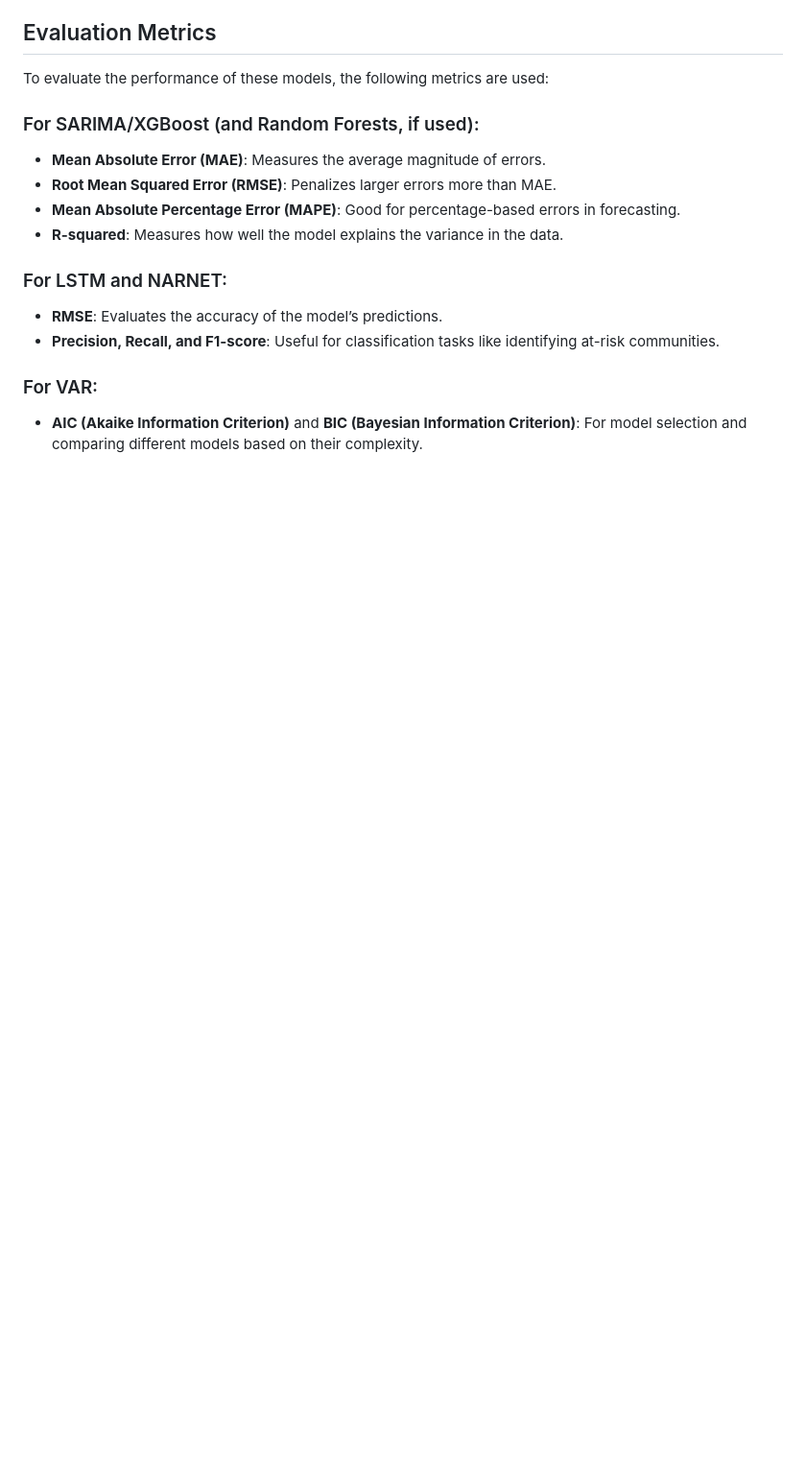
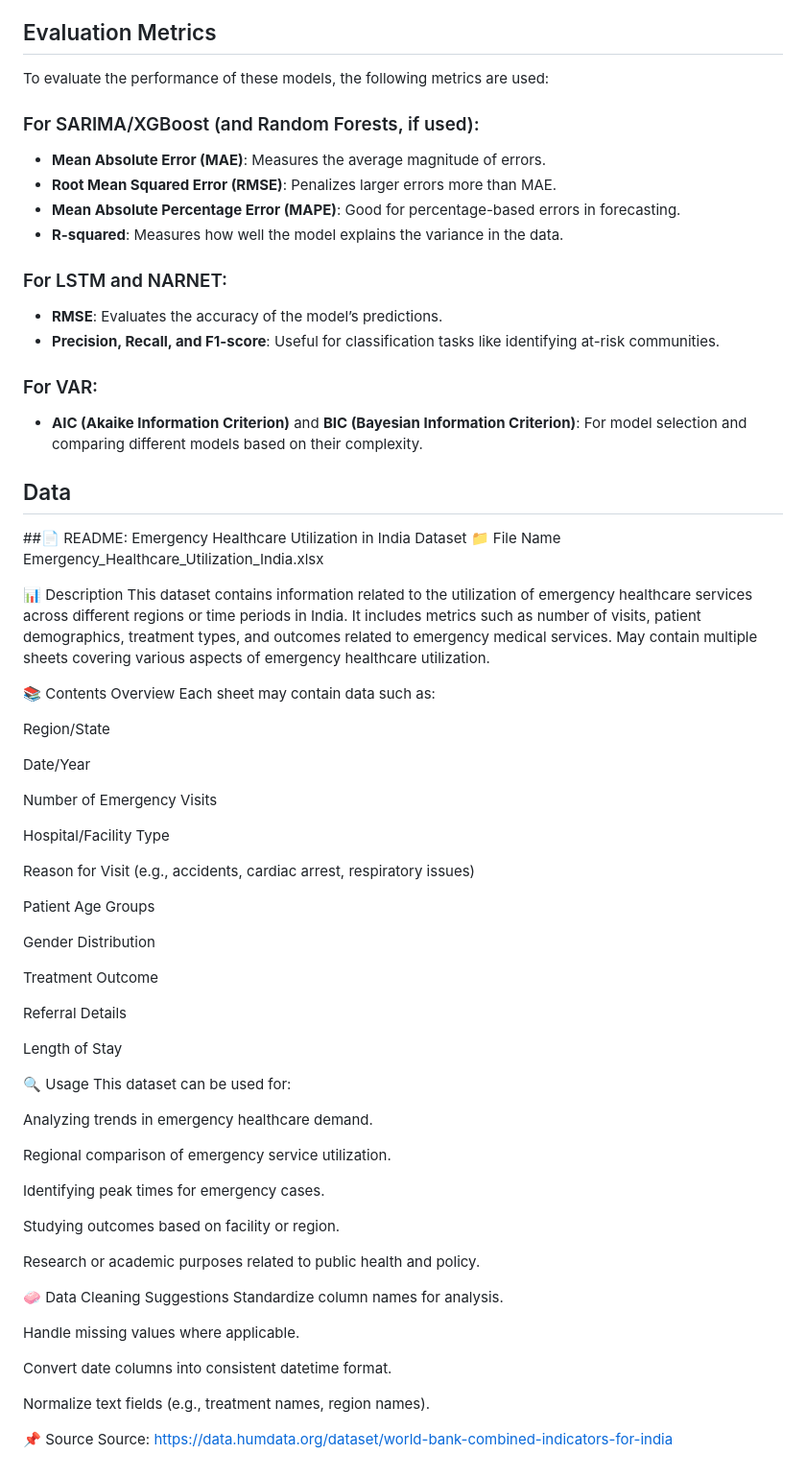
Before and after one commit to ThiruvikramanSriram/HTF-H04, a Markdown page: README.md, the part around the change. Shown: that part at 96% size. Rendered like a GitHub page; blank space fills up the shorter version.

```diff
--- a/README.md
+++ b/README.md
@@ -134,3 +134,61 @@ To evaluate the performance of these models, the following metrics are used:
 
 ### For VAR:
 - **AIC (Akaike Information Criterion)** and **BIC (Bayesian Information Criterion)**: For model selection and comparing different models based on their complexity.
+
+## Data
+
+##📄 README: Emergency Healthcare Utilization in India Dataset
+📁 File Name
+Emergency_Healthcare_Utilization_India.xlsx
+
+📊 Description
+This dataset contains information related to the utilization of emergency healthcare services across different regions or time periods in India. It includes metrics such as number of visits, patient demographics, treatment types, and outcomes related to emergency medical services.
+May contain multiple sheets covering various aspects of emergency healthcare utilization.
+
+📚 Contents Overview
+Each sheet may contain data such as:
+
+Region/State
+
+Date/Year
+
+Number of Emergency Visits
+
+Hospital/Facility Type
+
+Reason for Visit (e.g., accidents, cardiac arrest, respiratory issues)
+
+Patient Age Groups
+
+Gender Distribution
+
+Treatment Outcome
+
+Referral Details
+
+Length of Stay
+
+🔍 Usage
+This dataset can be used for:
+
+Analyzing trends in emergency healthcare demand.
+
+Regional comparison of emergency service utilization.
+
+Identifying peak times for emergency cases.
+
+Studying outcomes based on facility or region.
+
+Research or academic purposes related to public health and policy.
+
+🧼 Data Cleaning Suggestions
+Standardize column names for analysis.
+
+Handle missing values where applicable.
+
+Convert date columns into consistent datetime format.
+
+Normalize text fields (e.g., treatment names, region names).
+
+📌 Source
+Source: https://data.humdata.org/dataset/world-bank-combined-indicators-for-india
```
